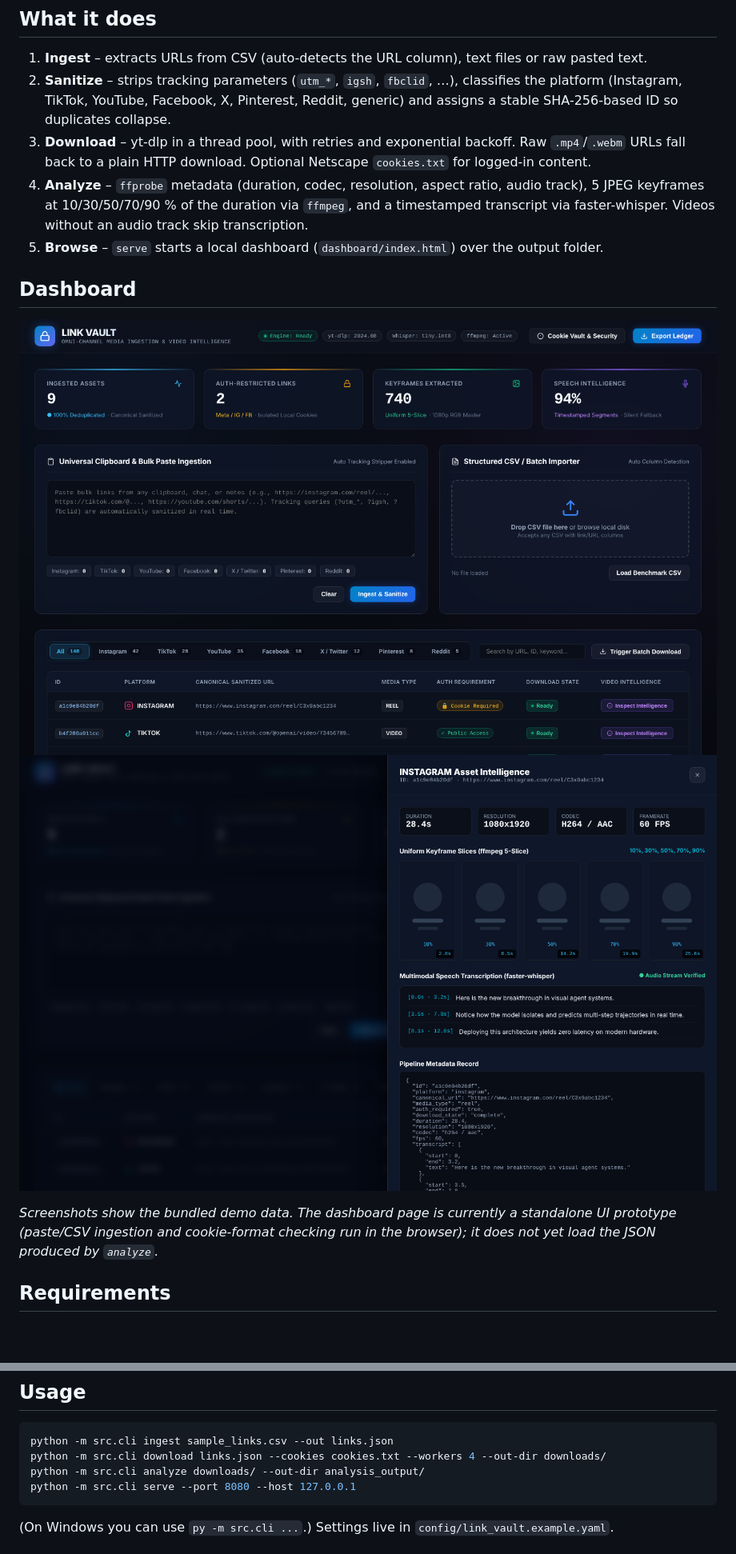
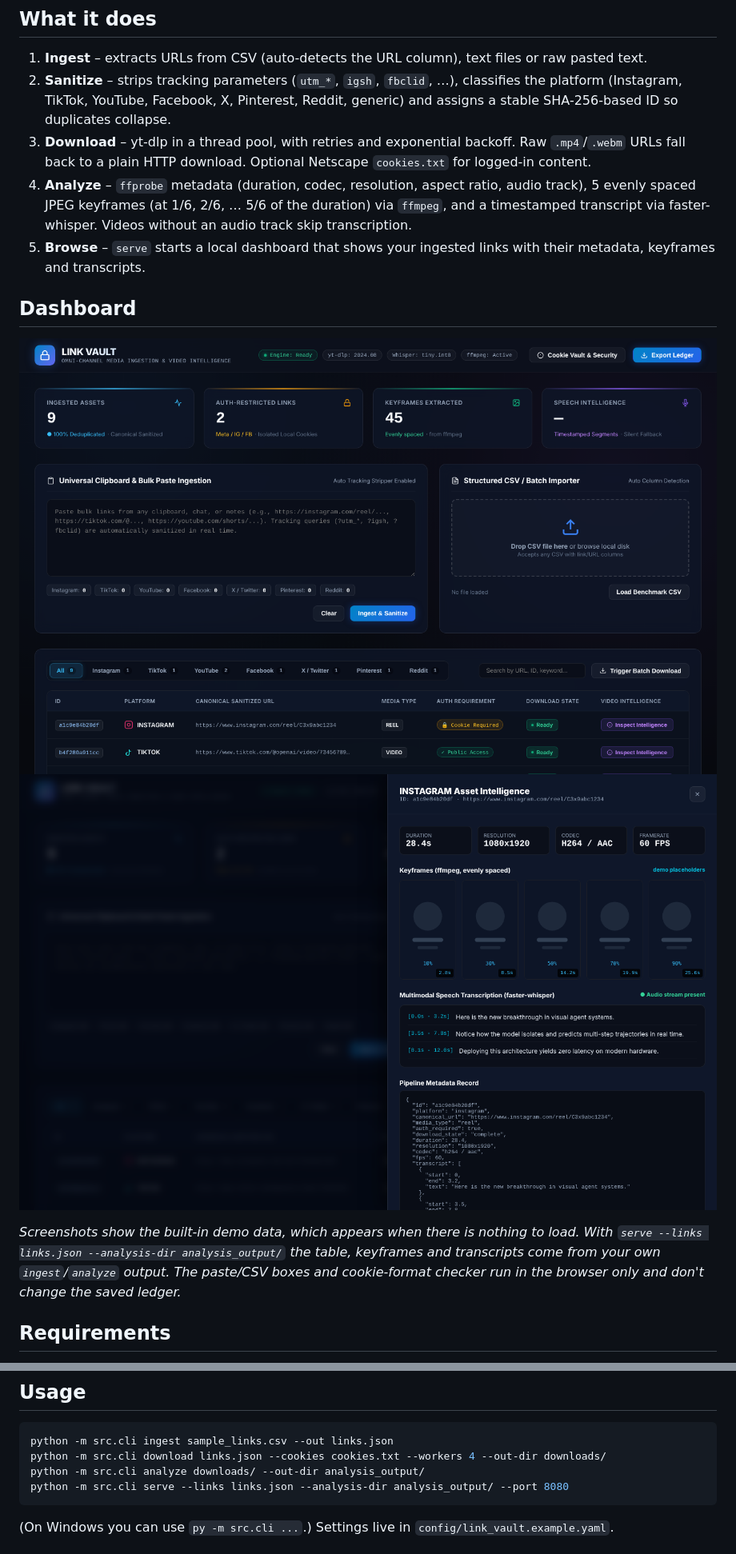
Before and after one commit to youzii2004-tech/link-vault, a Markdown page: README.md, 2 parts joined by grey strips. Shown: that part at 80% size. Drawn GitHub-style; pictures changed too: dashboard/dashboard_drawer_preview.png, dashboard/dashboard_preview.png; blank space fills up the shorter version.

````diff
--- a/README.md
+++ b/README.md
@@ -22,18 +22,19 @@ URL parsing/cleanup, download orchestration (threads, retries) and the analysis/
 3. **Download** – yt-dlp in a thread pool, with retries and exponential backoff. Raw `.mp4`/`.webm`
    URLs fall back to a plain HTTP download. Optional Netscape `cookies.txt` for logged-in content.
 4. **Analyze** – `ffprobe` metadata (duration, codec, resolution, aspect ratio, audio track),
-   5 JPEG keyframes at 10/30/50/70/90 % of the duration via `ffmpeg`, and a timestamped transcript via
+   5 evenly spaced JPEG keyframes (at 1/6, 2/6, … 5/6 of the duration) via `ffmpeg`, and a timestamped transcript via
    faster-whisper. Videos without an audio track skip transcription.
-5. **Browse** – `serve` starts a local dashboard (`dashboard/index.html`) over the output folder.
+5. **Browse** – `serve` starts a local dashboard that shows your ingested links with their metadata, keyframes and transcripts.
 
 ## Dashboard
 
 ![Dashboard overview](dashboard/dashboard_preview.png)
 ![Inspector drawer](dashboard/dashboard_drawer_preview.png)
 
-*Screenshots show the bundled demo data. The dashboard page is currently a standalone UI prototype
-(paste/CSV ingestion and cookie-format checking run in the browser); it does not yet load the JSON
-produced by `analyze`.*
+*Screenshots show the built-in demo data, which appears when there is nothing to load. With
+`serve --links links.json --analysis-dir analysis_output/` the table, keyframes and transcripts come from
+your own `ingest`/`analyze` output. The paste/CSV boxes and cookie-format checker run in the browser only
+and don't change the saved ledger.*
 
 ## Requirements
 
@@ -47,7 +48,7 @@ produced by `analyze`.*
 python -m src.cli ingest sample_links.csv --out links.json
 python -m src.cli download links.json --cookies cookies.txt --workers 4 --out-dir downloads/
 python -m src.cli analyze downloads/ --out-dir analysis_output/
-python -m src.cli serve --port 8080 --host 127.0.0.1
+python -m src.cli serve --links links.json --analysis-dir analysis_output/ --port 8080
 ```
 
 (On Windows you can use `py -m src.cli ...`.) Settings live in `config/link_vault.example.yaml`.
````
Also changed, not shown: 4 other files.
